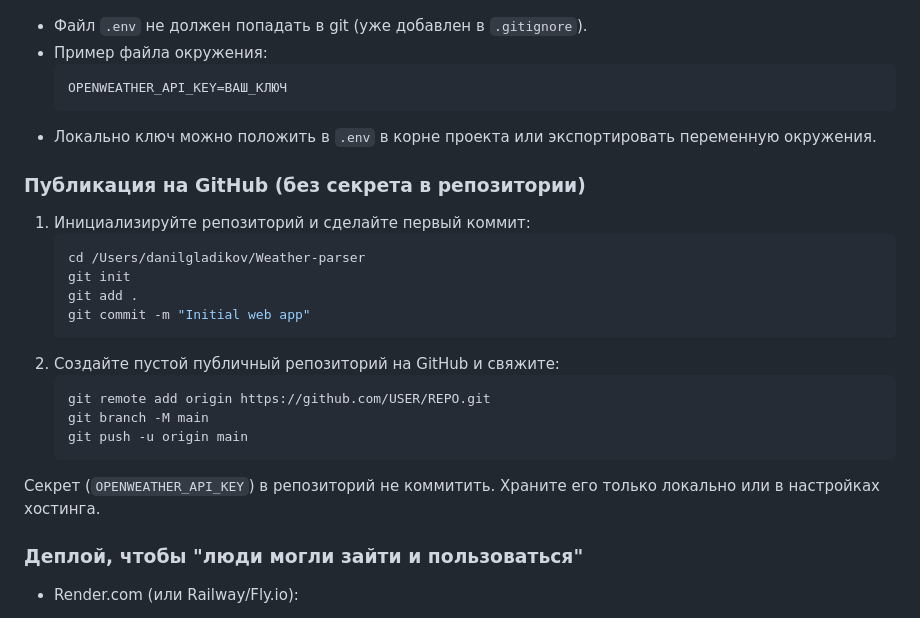
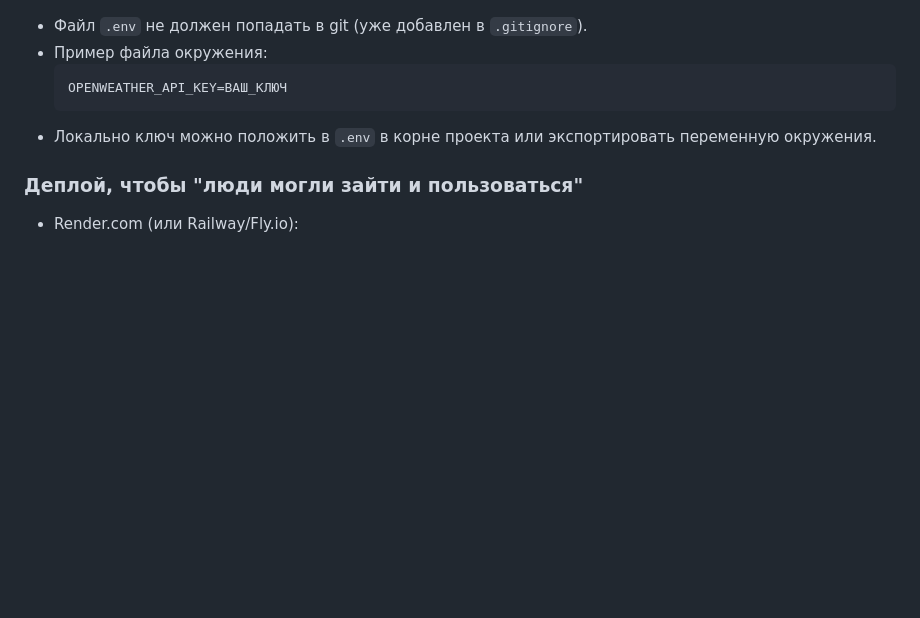
Before and after one commit to GureganHokex/Weather-parser, a Markdown page: README.md, the part around the change. Drawn GitHub-style; blank space fills up the shorter version.

Commit message:
initial commit

````diff
--- a/README.md
+++ b/README.md
@@ -51,24 +51,6 @@ uvicorn app.main:app --reload
   ```
 - Локально ключ можно положить в `.env` в корне проекта или экспортировать переменную окружения.
 
-### Публикация на GitHub (без секрета в репозитории)
-
-1. Инициализируйте репозиторий и сделайте первый коммит:
-   ```bash
-   cd /Users/danilgladikov/Weather-parser
-   git init
-   git add .
-   git commit -m "Initial web app"
-   ```
-2. Создайте пустой публичный репозиторий на GitHub и свяжите:
-   ```bash
-   git remote add origin https://github.com/USER/REPO.git
-   git branch -M main
-   git push -u origin main
-   ```
-
-Секрет (`OPENWEATHER_API_KEY`) в репозиторий не коммитить. Храните его только локально или в настройках хостинга.
-
 ### Деплой, чтобы "люди могли зайти и пользоваться"
 
 - Render.com (или Railway/Fly.io):
````
